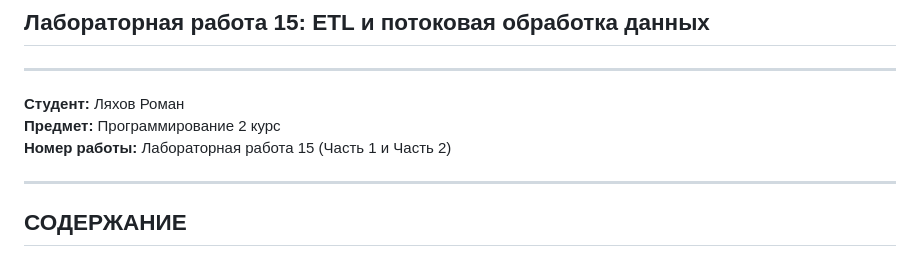
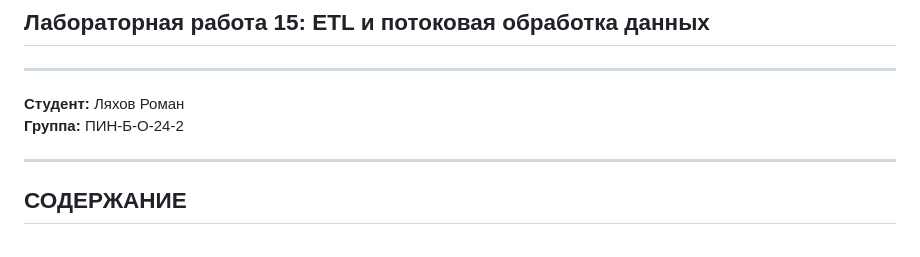
Before and after one commit to Romkey-dev/Lyachov, a Markdown page: lab6/ОТЧЕТ.md, the part around the change. Rendered like a GitHub page.

```diff
--- a/lab6/ОТЧЕТ.md
+++ b/lab6/ОТЧЕТ.md
@@ -4,8 +4,7 @@
 ---
 
 **Студент:** Ляхов Роман
-**Предмет:** Программирование 2 курс
-**Номер работы:** Лабораторная работа 15 (Часть 1 и Часть 2)
+**Группа:** ПИН-Б-О-24-2
 
 ---
 
```
